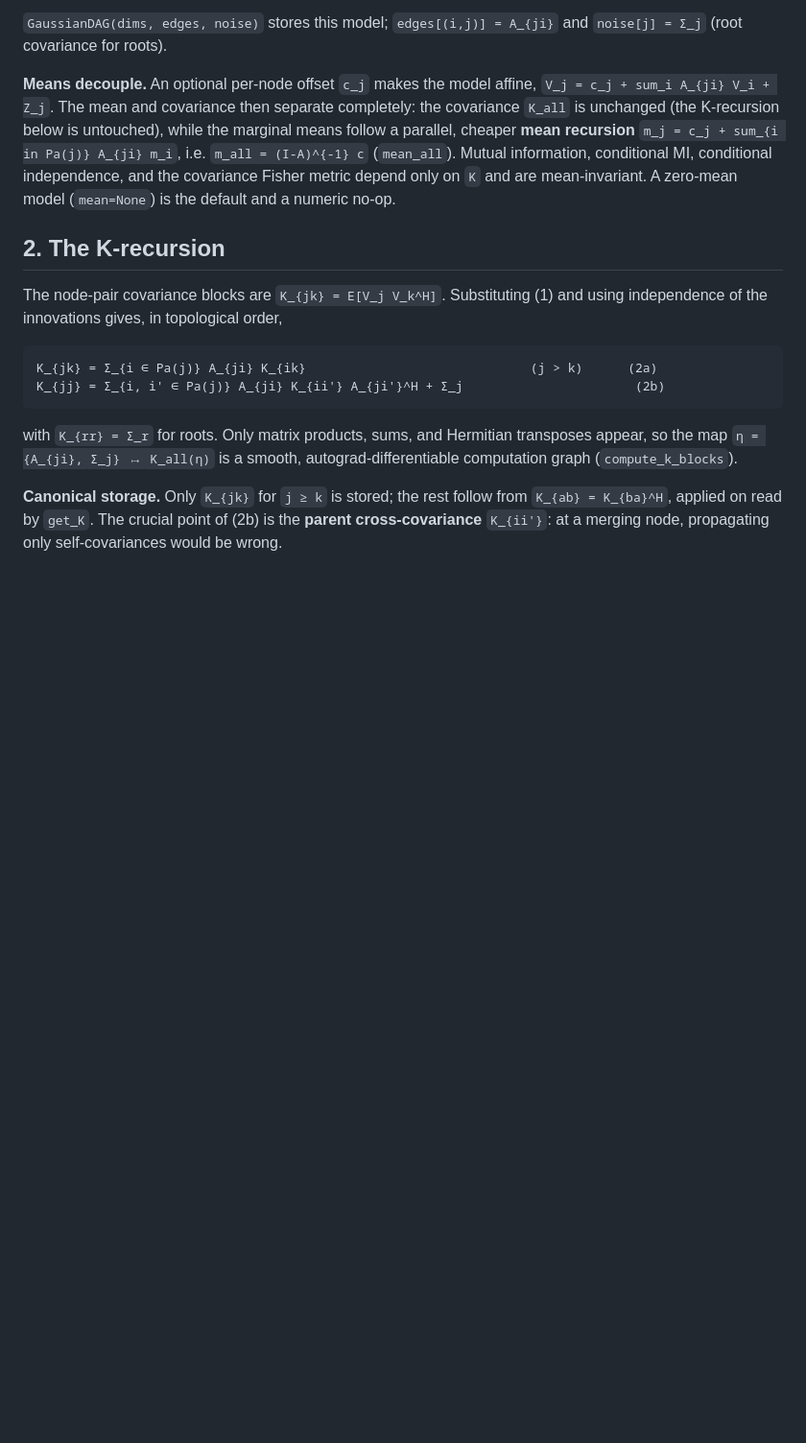
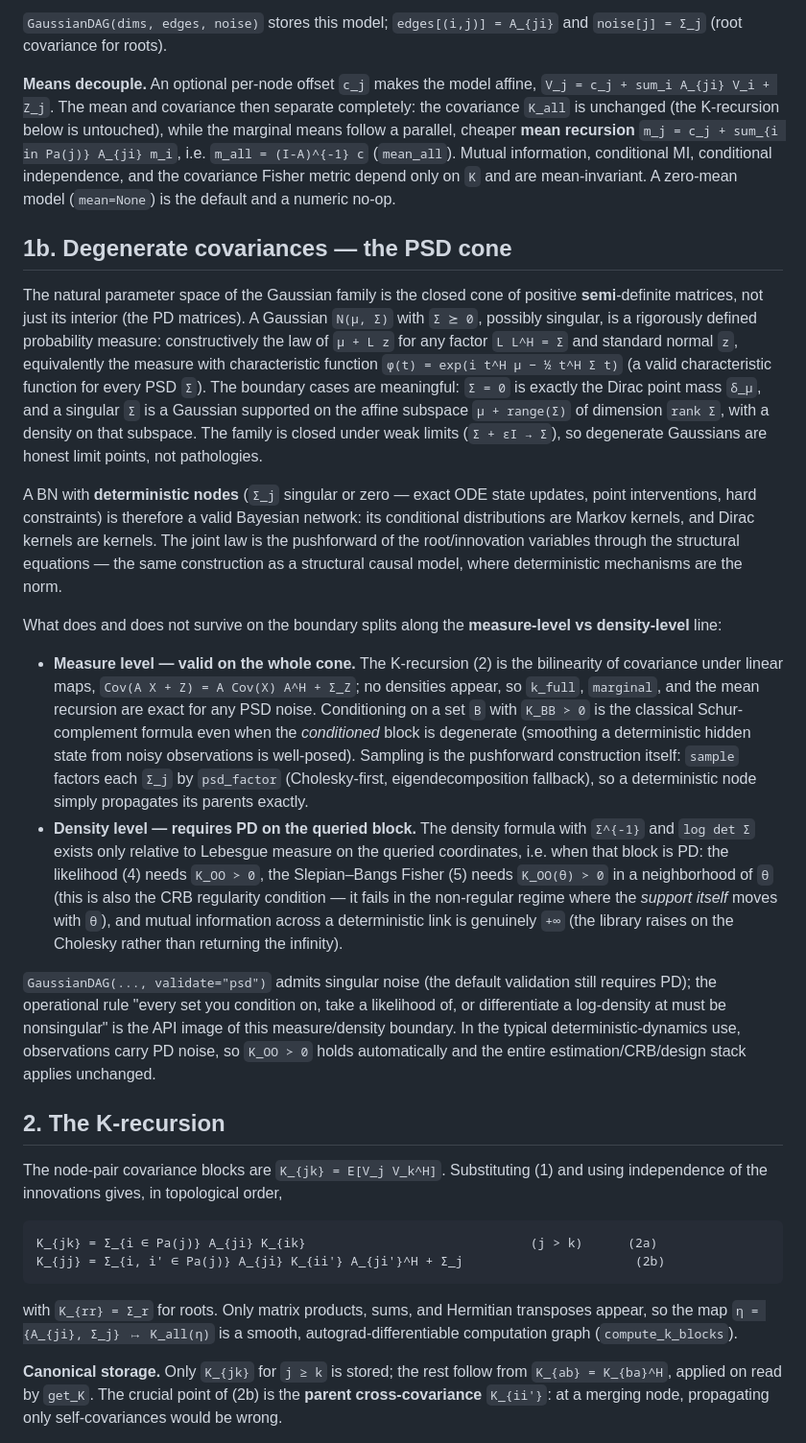
Before and after one commit to wadayama/gaussian-bn, a Markdown page: MATH.md, the part around the change. Shown at 96% size. GitHub-like rendering; blank space fills up the shorter version.

Commit message:
MATH.md: add §1b on degenerate covariances and the PSD cone
States the measure-level vs density-level boundary that justifies
validate="psd": Gaussian measures are parametrized by the closed PSD
cone (Σ=0 is the Dirac mass), the K-recursion is second-moment algebra
valid on the whole cone, while likelihood / Fisher / log-det queries
require the queried block to be PD.

Co-Authored-By: Claude Fable 5 <noreply@anthropic.com>

```diff
--- a/MATH.md
+++ b/MATH.md
@@ -29,6 +29,57 @@ recursion** `m_j = c_j + sum_{i in Pa(j)} A_{ji} m_i`, i.e. `m_all = (I-A)^{-1}
 (`mean_all`). Mutual information, conditional MI, conditional independence, and
 the covariance Fisher metric depend only on `K` and are mean-invariant. A
 zero-mean model (`mean=None`) is the default and a numeric no-op.
+
+## 1b. Degenerate covariances — the PSD cone
+
+The natural parameter space of the Gaussian family is the closed cone of
+positive **semi**-definite matrices, not just its interior (the PD matrices). A
+Gaussian `N(μ, Σ)` with `Σ ⪰ 0`, possibly singular, is a rigorously defined
+probability measure: constructively the law of `μ + L z` for any factor
+`L L^H = Σ` and standard normal `z`, equivalently the measure with
+characteristic function `φ(t) = exp(i t^H μ − ½ t^H Σ t)` (a valid
+characteristic function for every PSD `Σ`). The boundary cases are meaningful:
+`Σ = 0` is exactly the Dirac point mass `δ_μ`, and a singular `Σ` is a Gaussian
+supported on the affine subspace `μ + range(Σ)` of dimension `rank Σ`, with a
+density on that subspace. The family is closed under weak limits
+(`Σ + εI → Σ`), so degenerate Gaussians are honest limit points, not
+pathologies.
+
+A BN with **deterministic nodes** (`Σ_j` singular or zero — exact ODE state
+updates, point interventions, hard constraints) is therefore a valid Bayesian
+network: its conditional distributions are Markov kernels, and Dirac kernels
+are kernels. The joint law is the pushforward of the root/innovation variables
+through the structural equations — the same construction as a structural
+causal model, where deterministic mechanisms are the norm.
+
+What does and does not survive on the boundary splits along the
+**measure-level vs density-level** line:
+
+- **Measure level — valid on the whole cone.** The K-recursion (2) is the
+  bilinearity of covariance under linear maps,
+  `Cov(A X + Z) = A Cov(X) A^H + Σ_Z`; no densities appear, so `k_full`,
+  `marginal`, and the mean recursion are exact for any PSD noise. Conditioning
+  on a set `B` with `K_BB ≻ 0` is the classical Schur-complement formula even
+  when the *conditioned* block is degenerate (smoothing a deterministic hidden
+  state from noisy observations is well-posed). Sampling is the pushforward
+  construction itself: `sample` factors each `Σ_j` by `psd_factor`
+  (Cholesky-first, eigendecomposition fallback), so a deterministic node simply
+  propagates its parents exactly.
+- **Density level — requires PD on the queried block.** The density formula
+  with `Σ^{-1}` and `log det Σ` exists only relative to Lebesgue measure on the
+  queried coordinates, i.e. when that block is PD: the likelihood (4) needs
+  `K_OO ≻ 0`, the Slepian–Bangs Fisher (5) needs `K_OO(θ) ≻ 0` in a
+  neighborhood of `θ` (this is also the CRB regularity condition — it fails in
+  the non-regular regime where the *support itself* moves with `θ`), and mutual
+  information across a deterministic link is genuinely `+∞` (the library raises
+  on the Cholesky rather than returning the infinity).
+
+`GaussianDAG(..., validate="psd")` admits singular noise (the default
+validation still requires PD); the operational rule "every set you condition
+on, take a likelihood of, or differentiate a log-density at must be
+nonsingular" is the API image of this measure/density boundary. In the typical
+deterministic-dynamics use, observations carry PD noise, so `K_OO ≻ 0` holds
+automatically and the entire estimation/CRB/design stack applies unchanged.
 
 ## 2. The K-recursion
 
```
